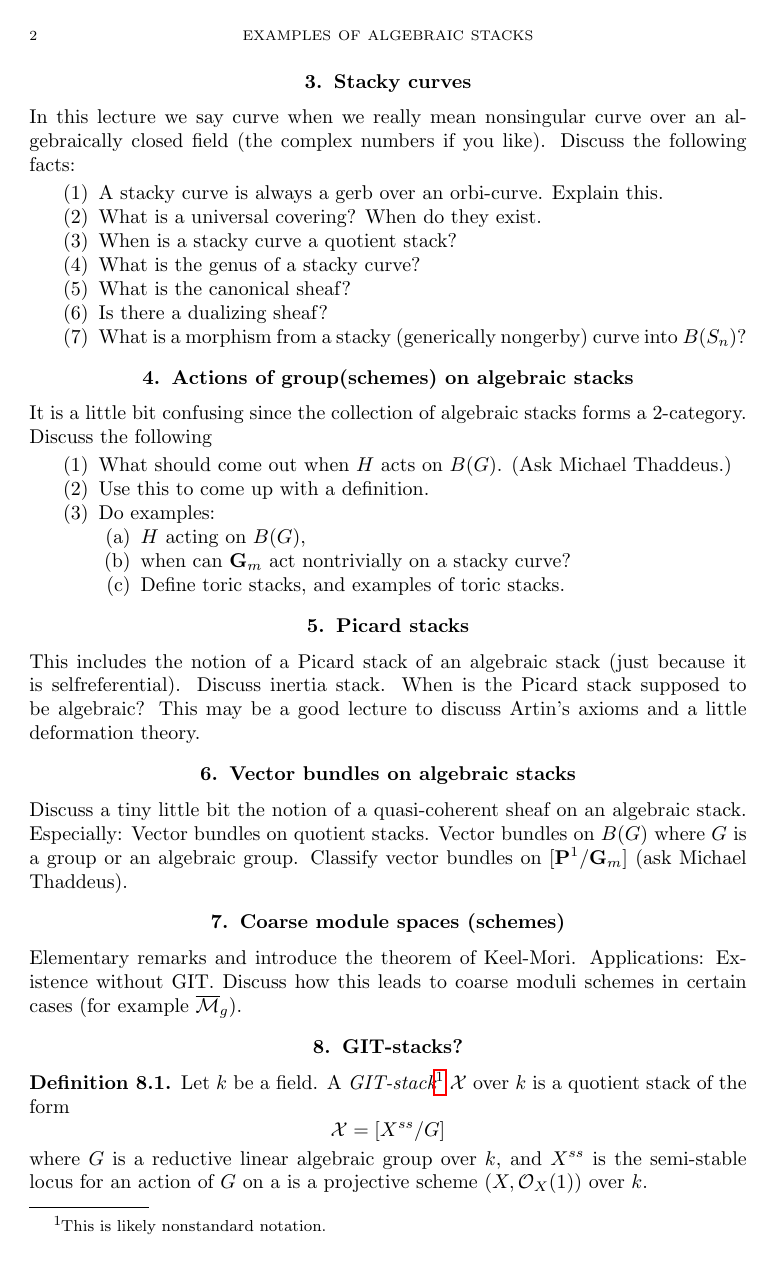
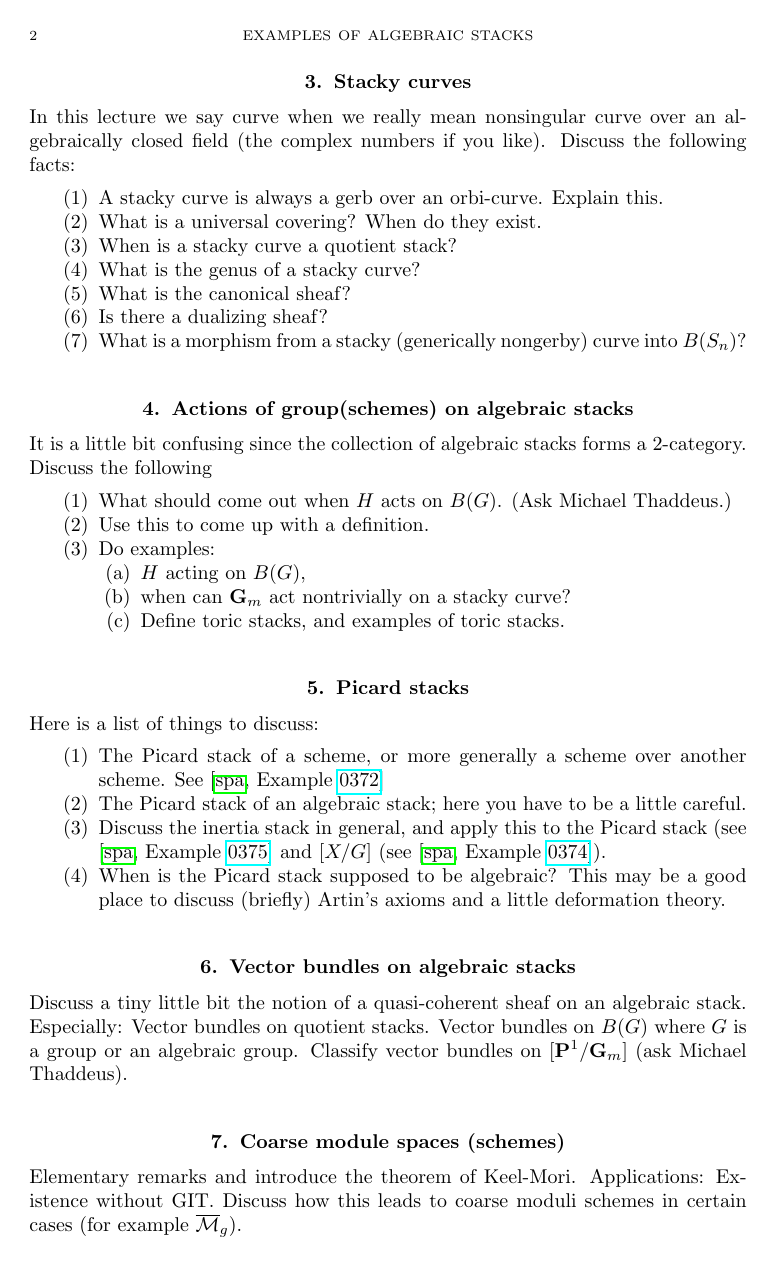
Before and after one commit to stacks/stacks-project, a LaTeX problem sheet (examples-stacks.tex): page 2 of 4. Compiled offline with pdfLaTeX.

Commit message:
Examples of algebraic stacks: a little more added
	modified:   examples-stacks.tex

```diff
--- a/examples-stacks.tex
+++ b/examples-stacks.tex
@@ -1,4 +1,59 @@
-\input{preamble}
+\documentclass{amsart}
+
+% The following AMS packages are automatically loaded with
+% the amsart documentclass:
+%\usepackage{amsmath}
+%\usepackage{amssymb}
+%\usepackage{amsthm}
+
+% For commutative diagrams you can use
+% \usepackage{amscd}
+\usepackage[all]{xy}
+
+% We use 2cell for 2-commutative diagrams.
+\xyoption{2cell}
+\UseAllTwocells
+
+% To put source file link in headers.
+% Change "template.tex" to "this_filename.tex"
+% \usepackage{fancyhdr}
+% \pagestyle{fancy}
+% \lhead{}
+% \chead{}
+% \rhead{Source file: \url{template.tex}}
+% \lfoot{}
+% \cfoot{\thepage}
+% \rfoot{}
+% \renewcommand{\headrulewidth}{0pt}
+% \renewcommand{\footrulewidth}{0pt}
+% \renewcommand{\headheight}{12pt}
+
+\usepackage{multicol}
+
+% For cross-file-references
+\usepackage{xr-hyper}
+
+% Package for hypertext links:
+\usepackage{hyperref}
+
+% Theorem environments.
+%
+\theoremstyle{plain}
+\newtheorem{theorem}[subsection]{Theorem}
+\newtheorem{proposition}[subsection]{Proposition}
+\newtheorem{lemma}[subsection]{Lemma}
+
+\theoremstyle{definition}
+\newtheorem{definition}[subsection]{Definition}
+\newtheorem{example}[subsection]{Example}
+\newtheorem{exercise}[subsection]{Exercise}
+\newtheorem{situation}[subsection]{Situation}
+
+\theoremstyle{remark}
+\newtheorem{remark}[subsection]{Remark}
+\newtheorem{remarks}[subsection]{Remarks}
+
+\numberwithin{equation}{subsection}
 
 % OK, start here.
 %
@@ -98,10 +153,23 @@ forms a $2$-category. Discuss the following
 \label{section-picard}
 
 \noindent
-This includes the notion of a Picard stack of an algebraic stack
-(just because it is selfreferential). Discuss inertia stack.
-When is the Picard stack supposed to be algebraic? This may be a good
-lecture to discuss Artin's axioms and a little deformation theory.
+Here is a list of things to discuss:
+\begin{enumerate}
+\item The Picard stack of a scheme, or more generally a scheme over
+another scheme. See
+\cite[Example \href{http://math.columbia.edu/algebraic_geometry/%
+stacks-git/locate.php?tag=0372}{0372}]{stacks-project}
+\item The Picard stack of an algebraic stack;
+here you have to be a little careful.
+\item Discuss the inertia stack in general, and apply this to
+the Picard stack (see
+\cite[Example \href{http://math.columbia.edu/algebraic_geometry/%
+stacks-git/locate.php?tag=0375}{0375}]{stacks-project} and
+$[X/G]$ (see \cite[Example \href{http://math.columbia.edu/algebraic_geometry/%
+stacks-git/locate.php?tag=0374}{0374}]{stacks-project}).
+\item When is the Picard stack supposed to be algebraic? This may be a good
+place to discuss (briefly) Artin's axioms and a little deformation theory.
+\end{enumerate}
 
 \section{Vector bundles on algebraic stacks}
 \label{section-vectorbundles}
```
